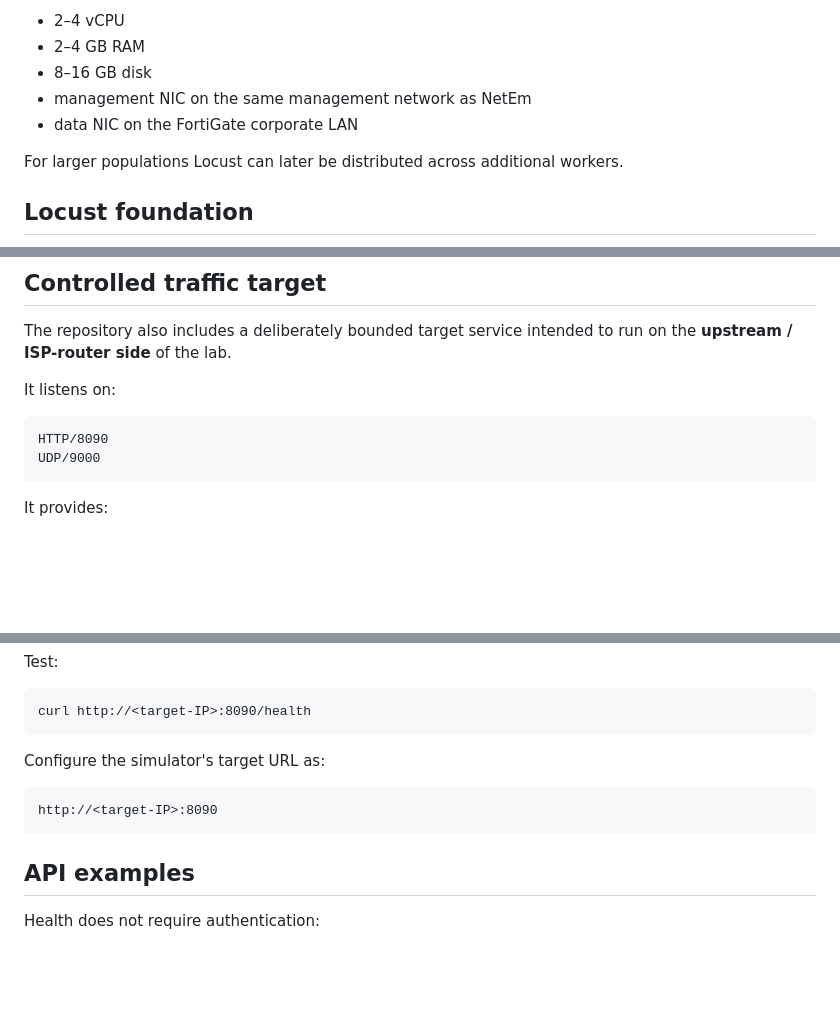
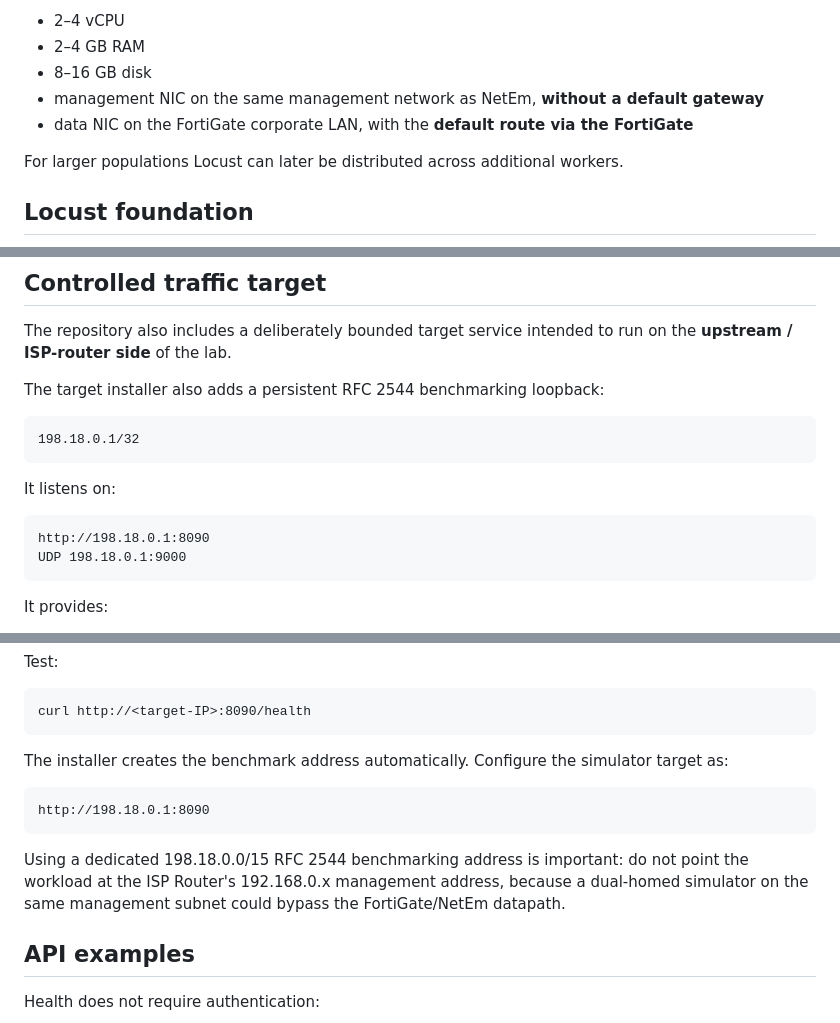
Before and after one commit to kriziw/netem-traffic-simulator, a Markdown page: README.md, 3 parts joined by grey strips. GitHub-like rendering; blank space fills up the shorter version.

Commit message:
docs: enforce dataplane-safe controlled target routing

```diff
--- a/README.md
+++ b/README.md
@@ -65,8 +65,8 @@ Suggested starting resources:
 - 2–4 vCPU
 - 2–4 GB RAM
 - 8–16 GB disk
-- management NIC on the same management network as NetEm
-- data NIC on the FortiGate corporate LAN
+- management NIC on the same management network as NetEm, **without a default gateway**
+- data NIC on the FortiGate corporate LAN, with the **default route via the FortiGate**
 
 For larger populations Locust can later be distributed across additional workers.
 
@@ -260,10 +260,14 @@ For lab deployments NetEm can explicitly allow the discovered self-signed certif
 
 The repository also includes a deliberately bounded target service intended to run on the **upstream / ISP-router side** of the lab.
 
+The target installer also adds a persistent RFC 2544 benchmarking loopback:
+
+    198.18.0.1/32
+
 It listens on:
 
-    HTTP/8090
-    UDP/9000
+    http://198.18.0.1:8090
+    UDP 198.18.0.1:9000
 
 It provides:
 
@@ -323,9 +327,11 @@ Test:
 
     curl http://<target-IP>:8090/health
 
-Configure the simulator's target URL as:
+The installer creates the benchmark address automatically. Configure the simulator target as:
 
-    http://<target-IP>:8090
+    http://198.18.0.1:8090
+
+Using a dedicated 198.18.0.0/15 RFC 2544 benchmarking address is important: do not point the workload at the ISP Router's 192.168.0.x management address, because a dual-homed simulator on the same management subnet could bypass the FortiGate/NetEm datapath.
 
 ## API examples
 
```
Also changed, not shown: other parts of README.md (+1 -1 lines).
